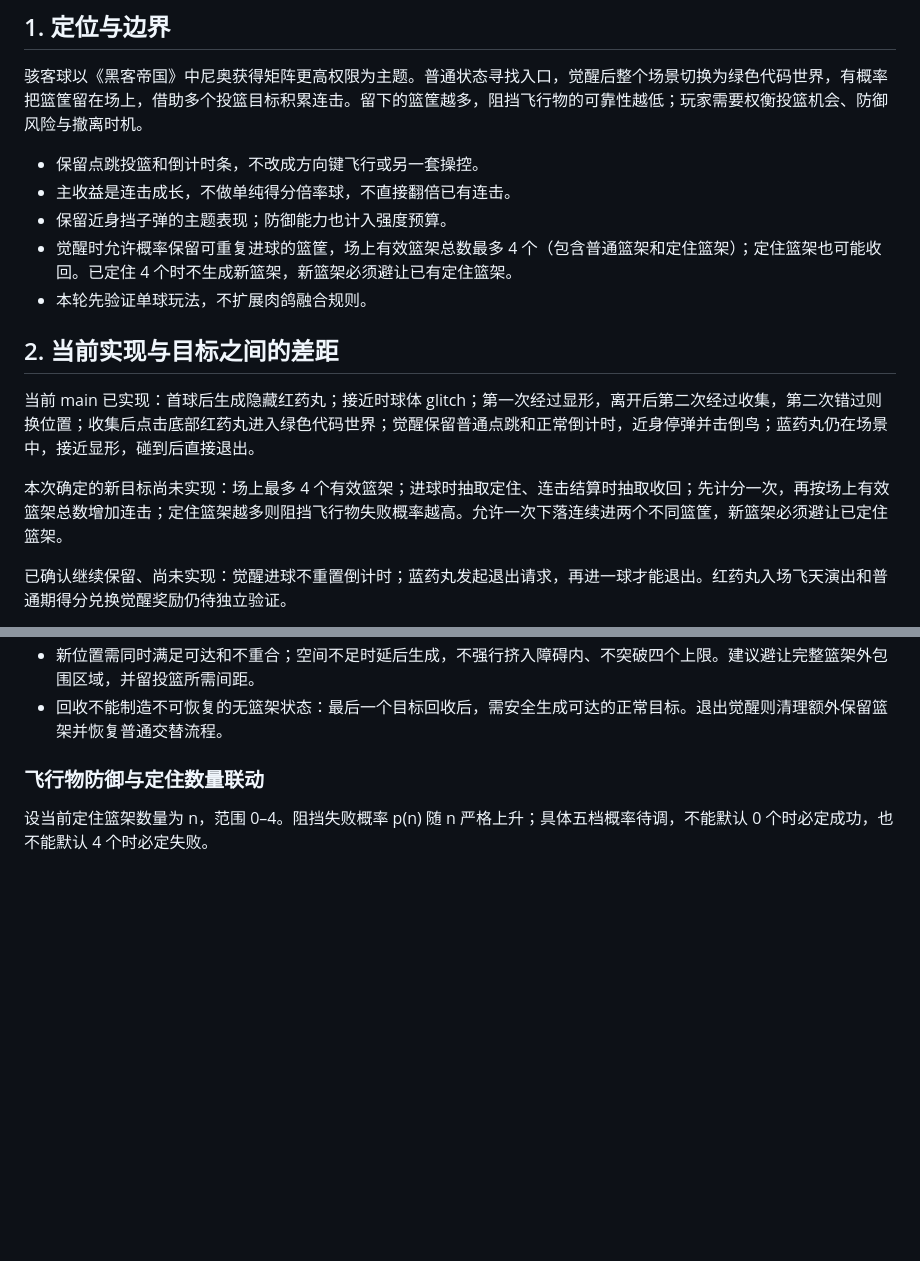
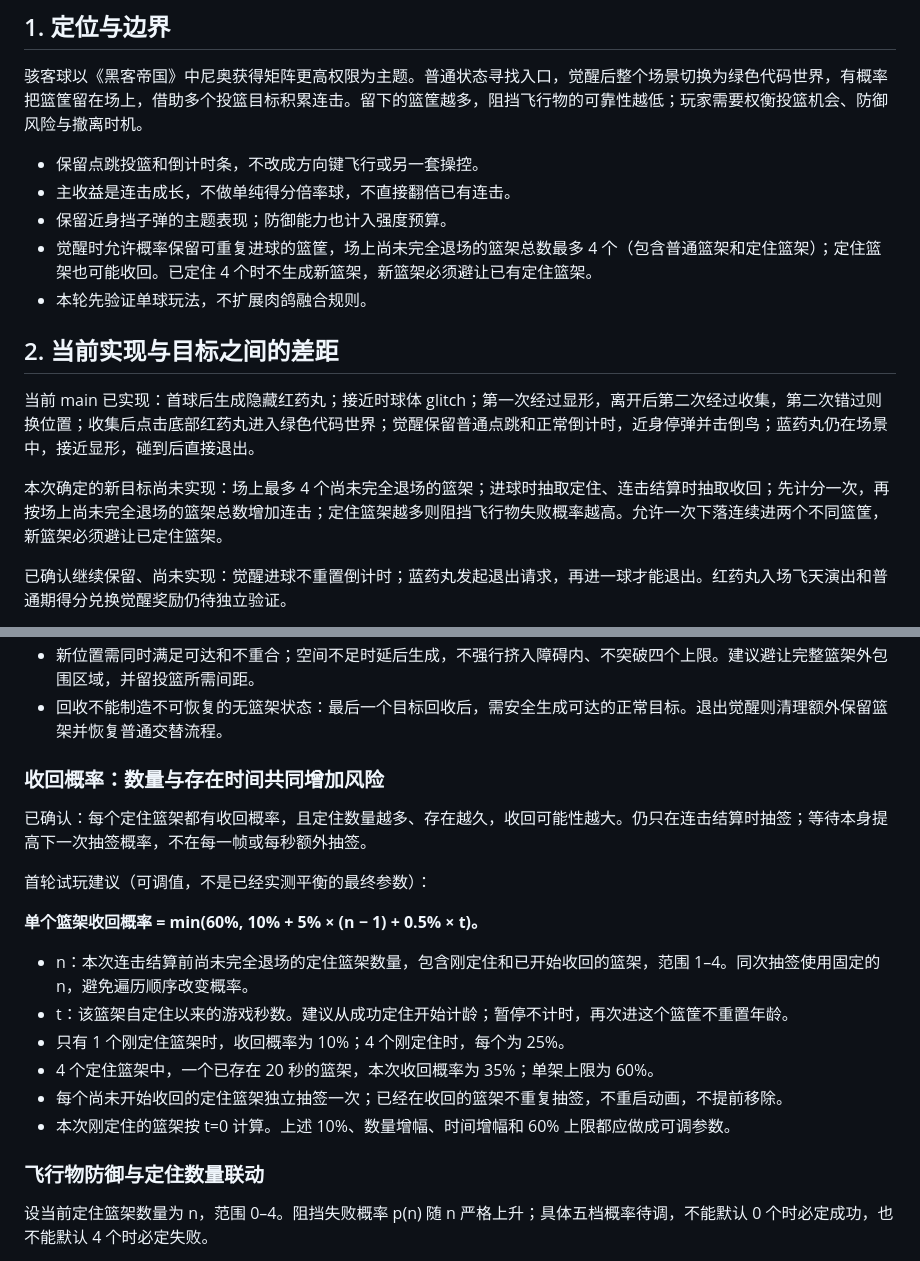
Before and after one commit to bigdadydude/tapshot-mania, a Markdown page: docs/hacker-ball-redesign.md, 2 parts joined by grey strips. Rendered like a GitHub page; blank space fills up the shorter version.

```diff
--- a/docs/hacker-ball-redesign.md
+++ b/docs/hacker-ball-redesign.md
@@ -10,14 +10,14 @@
 - 保留点跳投篮和倒计时条，不改成方向键飞行或另一套操控。
 - 主收益是连击成长，不做单纯得分倍率球，不直接翻倍已有连击。
 - 保留近身挡子弹的主题表现；防御能力也计入强度预算。
-- 觉醒时允许概率保留可重复进球的篮筐，场上有效篮架总数最多 4 个（包含普通篮架和定住篮架）；定住篮架也可能收回。已定住 4 个时不生成新篮架，新篮架必须避让已有定住篮架。
+- 觉醒时允许概率保留可重复进球的篮筐，场上尚未完全退场的篮架总数最多 4 个（包含普通篮架和定住篮架）；定住篮架也可能收回。已定住 4 个时不生成新篮架，新篮架必须避让已有定住篮架。
 - 本轮先验证单球玩法，不扩展肉鸽融合规则。
 
 ## 2. 当前实现与目标之间的差距
 
 当前 main 已实现：首球后生成隐藏红药丸；接近时球体 glitch；第一次经过显形，离开后第二次经过收集，第二次错过则换位置；收集后点击底部红药丸进入绿色代码世界；觉醒保留普通点跳和正常倒计时，近身停弹并击倒鸟；蓝药丸仍在场景中，接近显形，碰到后直接退出。
 
-本次确定的新目标尚未实现：场上最多 4 个有效篮架；进球时抽取定住、连击结算时抽取收回；先计分一次，再按场上有效篮架总数增加连击；定住篮架越多则阻挡飞行物失败概率越高。允许一次下落连续进两个不同篮筐，新篮架必须避让已定住篮架。
+本次确定的新目标尚未实现：场上最多 4 个尚未完全退场的篮架；进球时抽取定住、连击结算时抽取收回；先计分一次，再按场上尚未完全退场的篮架总数增加连击；定住篮架越多则阻挡飞行物失败概率越高。允许一次下落连续进两个不同篮筐，新篮架必须避让已定住篮架。
 
 已确认继续保留、尚未实现：觉醒进球不重置倒计时；蓝药丸发起退出请求，再进一球才能退出。红药丸入场飞天演出和普通期得分兑换觉醒奖励仍待独立验证。
 
@@ -100,5 +100,20 @@
 - 新位置需同时满足可达和不重合；空间不足时延后生成，不强行挤入障碍内、不突破四个上限。建议避让完整篮架外包围区域，并留投篮所需间距。
 - 回收不能制造不可恢复的无篮架状态：最后一个目标回收后，需安全生成可达的正常目标。退出觉醒则清理额外保留篮架并恢复普通交替流程。
+
+### 收回概率：数量与存在时间共同增加风险
+
+已确认：每个定住篮架都有收回概率，且定住数量越多、存在越久，收回可能性越大。仍只在连击结算时抽签；等待本身提高下一次抽签概率，不在每一帧或每秒额外抽签。
+
+首轮试玩建议（可调值，不是已经实测平衡的最终参数）：
+
+**单个篮架收回概率 = min(60%, 10% + 5% × (n − 1) + 0.5% × t)。**
+
+- n：本次连击结算前尚未完全退场的定住篮架数量，包含刚定住和已开始收回的篮架，范围 1–4。同次抽签使用固定的 n，避免遍历顺序改变概率。
+- t：该篮架自定住以来的游戏秒数。建议从成功定住开始计龄；暂停不计时，再次进这个篮筐不重置年龄。
+- 只有 1 个刚定住篮架时，收回概率为 10%；4 个刚定住时，每个为 25%。
+- 4 个定住篮架中，一个已存在 20 秒的篮架，本次收回概率为 35%；单架上限为 60%。
+- 每个尚未开始收回的定住篮架独立抽签一次；已经在收回的篮架不重复抽签，不重启动画，不提前移除。
+- 本次刚定住的篮架按 t=0 计算。上述 10%、数量增幅、时间增幅和 60% 上限都应做成可调参数。
 
 ### 飞行物防御与定住数量联动
 
```
Also changed, not shown: other parts of docs/hacker-ball-redesign.md (+25 -24 lines).
